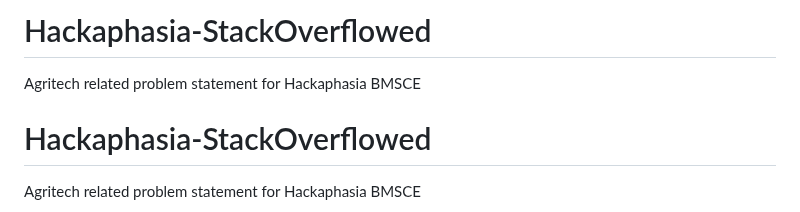
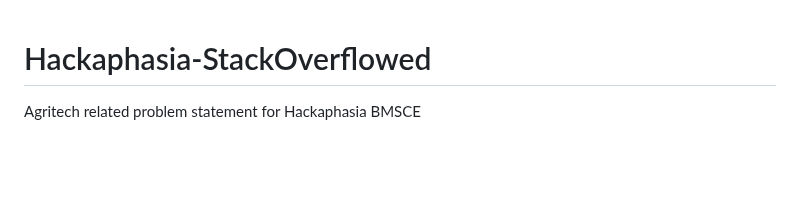
Before and after one commit to NAVANEETH-SHENOY/Hackaphasia-StackOverflowed, a Markdown page: README.md, the part around the change. GitHub-like rendering; blank space fills up the shorter version.

Commit message:
Update README.md
updated readme file

```diff
--- a/README.md
+++ b/README.md
@@ -1,6 +1,3 @@
-# Hackaphasia-StackOverflowed
-Agritech related problem statement for Hackaphasia BMSCE
-
 # Hackaphasia-StackOverflowed
 Agritech related problem statement for Hackaphasia BMSCE
 
```
